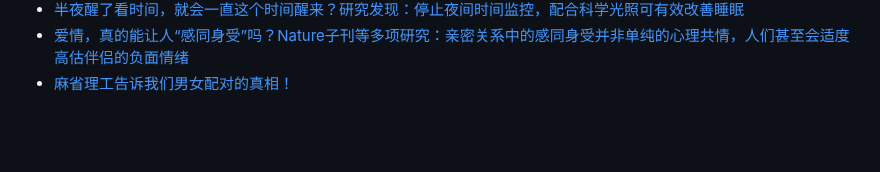
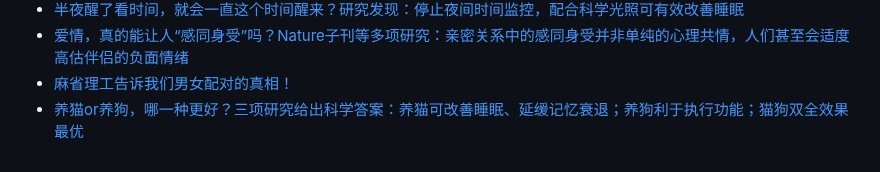
Before and after one commit to Yixf-Education/course_Crazy_Experiment, a Markdown page: materials.md, the part around the change. GitHub-like rendering; blank space fills up the shorter version.

Commit message:
Add material

```diff
--- a/materials.md
+++ b/materials.md
@@ -609,3 +609,4 @@
 * [半夜醒了看时间，就会一直这个时间醒来？研究发现：停止夜间时间监控，配合科学光照可有效改善睡眠](https://mp.weixin.qq.com/s/oemCasJO88pL_y7XMM6eAA)
 * [爱情，真的能让人“感同身受”吗？Nature子刊等多项研究：亲密关系中的感同身受并非单纯的心理共情，人们甚至会适度高估伴侣的负面情绪](https://mp.weixin.qq.com/s/kQiTH8JL6MX5soHcdB2FcQ)
 * [麻省理工告诉我们男女配对的真相！](https://mp.weixin.qq.com/s/kGeabSlCaWJTa0h6juh2Rw)
+* [养猫or养狗，哪一种更好？三项研究给出科学答案：养猫可改善睡眠、延缓记忆衰退；养狗利于执行功能；猫狗双全效果最优](https://mp.weixin.qq.com/s/TPKMOGtup_lO5MboNMZfuA)
```
